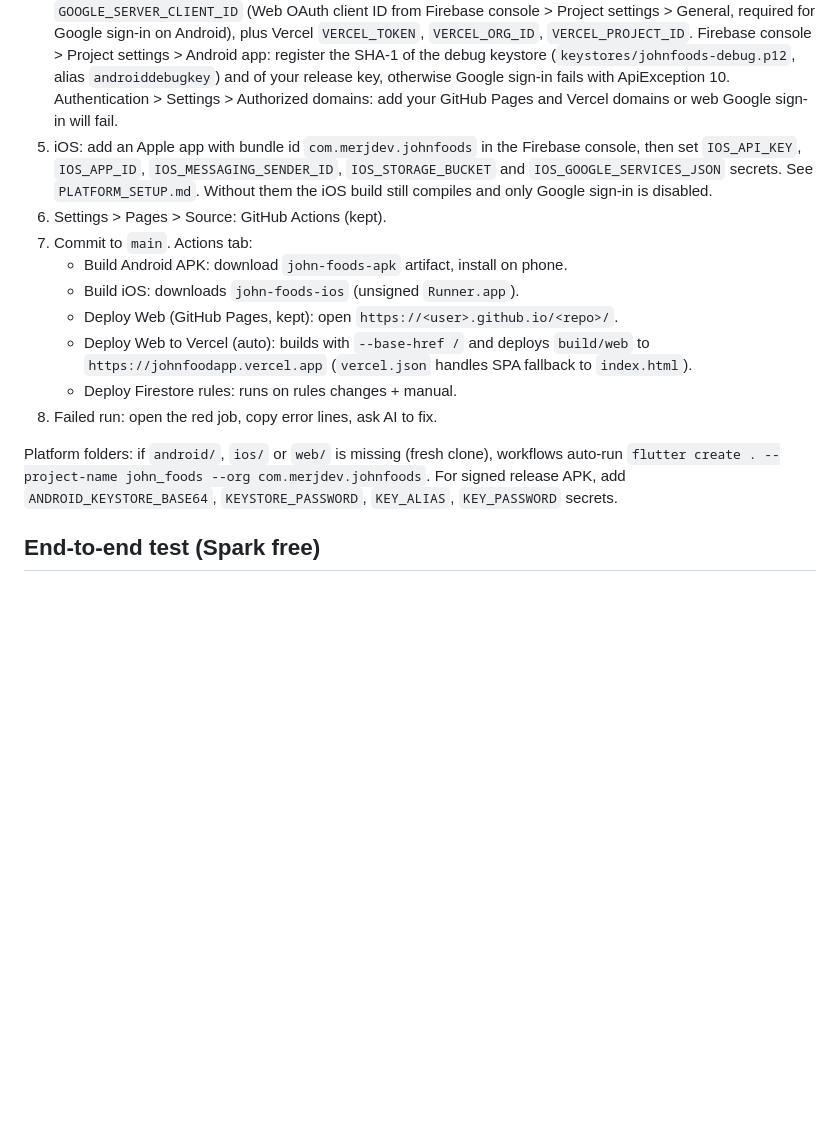
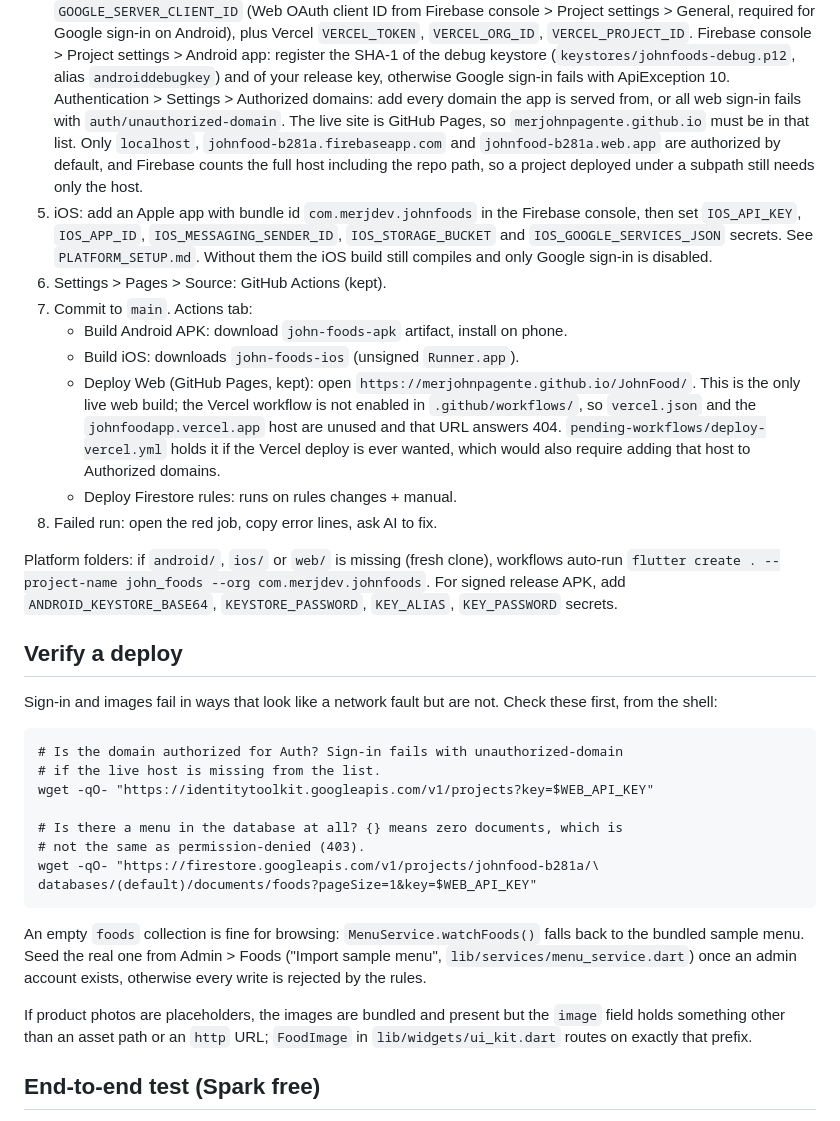
Before and after one commit to merjohnpagente/JohnFood, a Markdown page: README.md, the part around the change. GitHub-like rendering; blank space fills up the shorter version.

Commit message:
docs: state the live web URL and how to verify a deploy
The README advertised johnfoodapp.vercel.app as an automatic deploy,
but no Vercel workflow is enabled in .github/workflows/ so that host
answers 404. GitHub Pages is the only live web build.

Also documents the two checks that separate a real network fault from
a configuration fault: authorized domains for Auth, and whether the
foods collection is empty ({} means zero documents, not permission
denied, and the sample menu fallback already covers browsing).

````diff
--- a/README.md
+++ b/README.md
@@ -25,8 +25,13 @@ production where prices must be computed server-side.
    of the debug keystore (`keystores/johnfoods-debug.p12`, alias
    `androiddebugkey`) and of your release key, otherwise Google sign-in
    fails with ApiException 10. Authentication > Settings > Authorized
-   domains: add your GitHub Pages and Vercel domains or web Google
-   sign-in will fail.
+   domains: add every domain the app is served from, or all web sign-in
+   fails with `auth/unauthorized-domain`. The live site is GitHub Pages, so
+   `merjohnpagente.github.io` must be in that list. Only `localhost`,
+   `johnfood-b281a.firebaseapp.com` and `johnfood-b281a.web.app` are
+   authorized by default, and Firebase counts the full host including the
+   repo path, so a project deployed under a subpath still needs only the
+   host.
 5. iOS: add an Apple app with bundle id `com.merjdev.johnfoods` in the
    Firebase console, then set `IOS_API_KEY`, `IOS_APP_ID`,
    `IOS_MESSAGING_SENDER_ID`, `IOS_STORAGE_BUCKET` and
@@ -36,10 +41,13 @@ production where prices must be computed server-side.
 7. Commit to `main`. Actions tab:
    - Build Android APK: download `john-foods-apk` artifact, install on phone.
    - Build iOS: downloads `john-foods-ios` (unsigned `Runner.app`).
-   - Deploy Web (GitHub Pages, kept): open `https://<user>.github.io/<repo>/`.
-   - Deploy Web to Vercel (auto): builds with `--base-href /` and deploys
-     `build/web` to `https://johnfoodapp.vercel.app` (`vercel.json` handles
-     SPA fallback to `index.html`).
+   - Deploy Web (GitHub Pages, kept): open
+     `https://merjohnpagente.github.io/JohnFood/`. This is the only live web
+     build; the Vercel workflow is not enabled in `.github/workflows/`, so
+     `vercel.json` and the `johnfoodapp.vercel.app` host are unused and that
+     URL answers 404. `pending-workflows/deploy-vercel.yml` holds it if the
+     Vercel deploy is ever wanted, which would also require adding that host
+     to Authorized domains.
    - Deploy Firestore rules: runs on rules changes + manual.
 8. Failed run: open the red job, copy error lines, ask AI to fix.
 
@@ -48,6 +56,31 @@ workflows auto-run `flutter create . --project-name john_foods --org
 com.merjdev.johnfoods`.
 For signed release APK, add `ANDROID_KEYSTORE_BASE64`, `KEYSTORE_PASSWORD`,
 `KEY_ALIAS`, `KEY_PASSWORD` secrets.
+
+## Verify a deploy
+
+Sign-in and images fail in ways that look like a network fault but are not.
+Check these first, from the shell:
+
+```
+# Is the domain authorized for Auth? Sign-in fails with unauthorized-domain
+# if the live host is missing from the list.
+wget -qO- "https://identitytoolkit.googleapis.com/v1/projects?key=$WEB_API_KEY"
+
+# Is there a menu in the database at all? {} means zero documents, which is
+# not the same as permission-denied (403).
+wget -qO- "https://firestore.googleapis.com/v1/projects/johnfood-b281a/\
+databases/(default)/documents/foods?pageSize=1&key=$WEB_API_KEY"
+```
+
+An empty `foods` collection is fine for browsing: `MenuService.watchFoods()`
+falls back to the bundled sample menu. Seed the real one from Admin > Foods
+("Import sample menu", `lib/services/menu_service.dart`) once an admin
+account exists, otherwise every write is rejected by the rules.
+
+If product photos are placeholders, the images are bundled and present but
+the `image` field holds something other than an asset path or an `http` URL;
+`FoodImage` in `lib/widgets/ui_kit.dart` routes on exactly that prefix.
 
 ## End-to-end test (Spark free)
 
````
